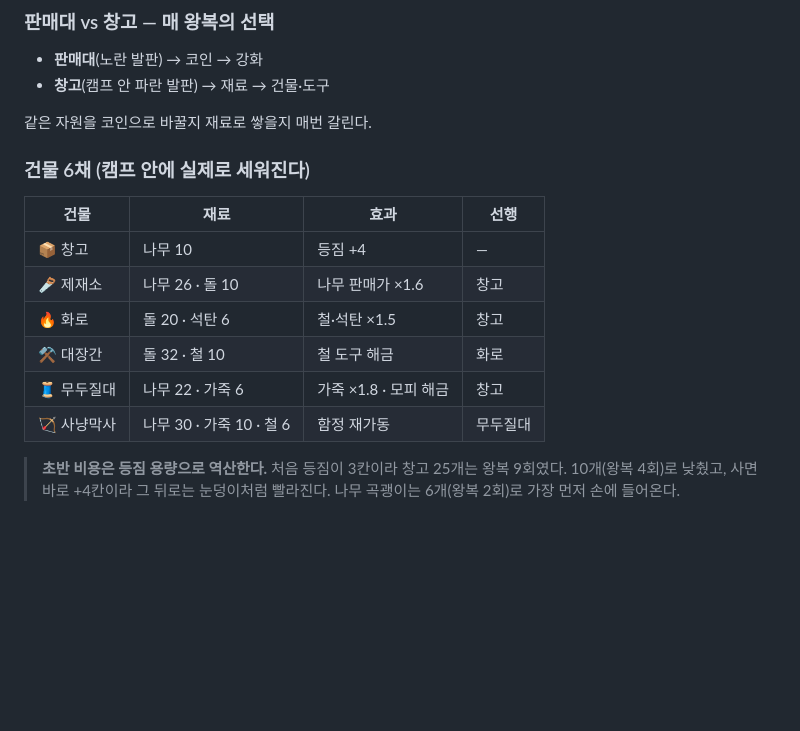
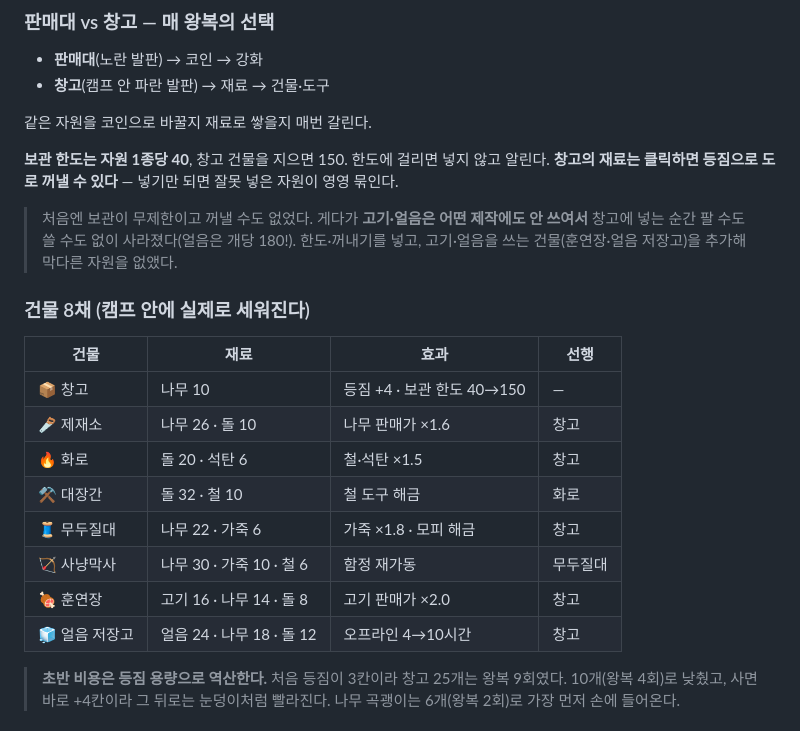
Before and after one commit to kasangyong/white-out, a Markdown page: README.md, the part around the change. GitHub-like rendering; blank space fills up the shorter version.

Commit message:
문서: 보관 한도와 꺼내기

```diff
--- a/README.md
+++ b/README.md
@@ -116,16 +116,25 @@ assets/KAYKIT_LICENSE.txt
 
 같은 자원을 코인으로 바꿀지 재료로 쌓을지 매번 갈린다.
 
-### 건물 6채 (캠프 안에 실제로 세워진다)
+**보관 한도는 자원 1종당 40**, 창고 건물을 지으면 150. 한도에 걸리면 넣지 않고 알린다.
+**창고의 재료는 클릭하면 등짐으로 도로 꺼낼 수 있다** — 넣기만 되면 잘못 넣은 자원이 영영 묶인다.
+
+> 처음엔 보관이 무제한이고 꺼낼 수도 없었다. 게다가 **고기·얼음은 어떤 제작에도 안 쓰여서**
+> 창고에 넣는 순간 팔 수도 쓸 수도 없이 사라졌다(얼음은 개당 180!).
+> 한도·꺼내기를 넣고, 고기·얼음을 쓰는 건물(훈연장·얼음 저장고)을 추가해 막다른 자원을 없앴다.
+
+### 건물 8채 (캠프 안에 실제로 세워진다)
 
 | 건물 | 재료 | 효과 | 선행 |
 |---|---|---|---|
-| 📦 창고 | 나무 10 | 등짐 +4 | — |
+| 📦 창고 | 나무 10 | 등짐 +4 · 보관 한도 40→150 | — |
 | 🪚 제재소 | 나무 26 · 돌 10 | 나무 판매가 ×1.6 | 창고 |
 | 🔥 화로 | 돌 20 · 석탄 6 | 철·석탄 ×1.5 | 창고 |
 | ⚒️ 대장간 | 돌 32 · 철 10 | 철 도구 해금 | 화로 |
 | 🧵 무두질대 | 나무 22 · 가죽 6 | 가죽 ×1.8 · 모피 해금 | 창고 |
 | 🏹 사냥막사 | 나무 30 · 가죽 10 · 철 6 | 함정 재가동 | 무두질대 |
+| 🍖 훈연장 | 고기 16 · 나무 14 · 돌 8 | 고기 판매가 ×2.0 | 창고 |
+| 🧊 얼음 저장고 | 얼음 24 · 나무 18 · 돌 12 | 오프라인 4→10시간 | 창고 |
 
 > **초반 비용은 등짐 용량으로 역산한다.** 처음 등짐이 3칸이라
 > 창고 25개는 왕복 9회였다. 10개(왕복 4회)로 낮췄고, 사면 바로 +4칸이라
```
